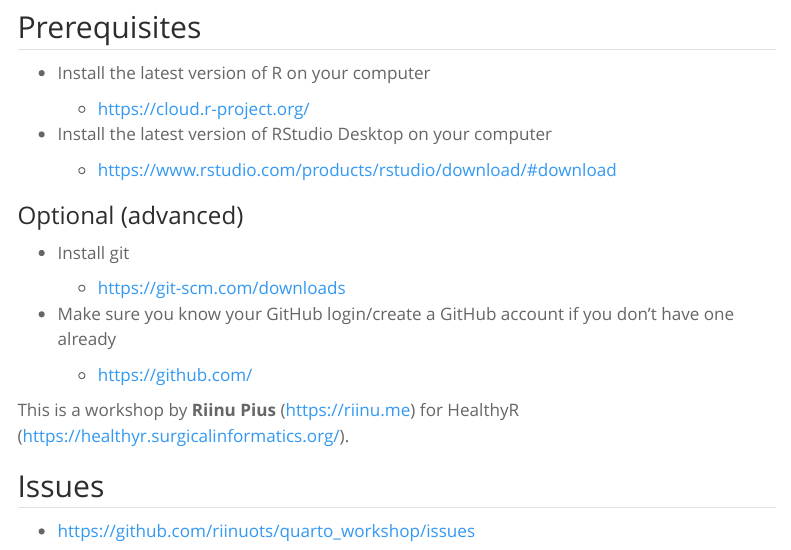
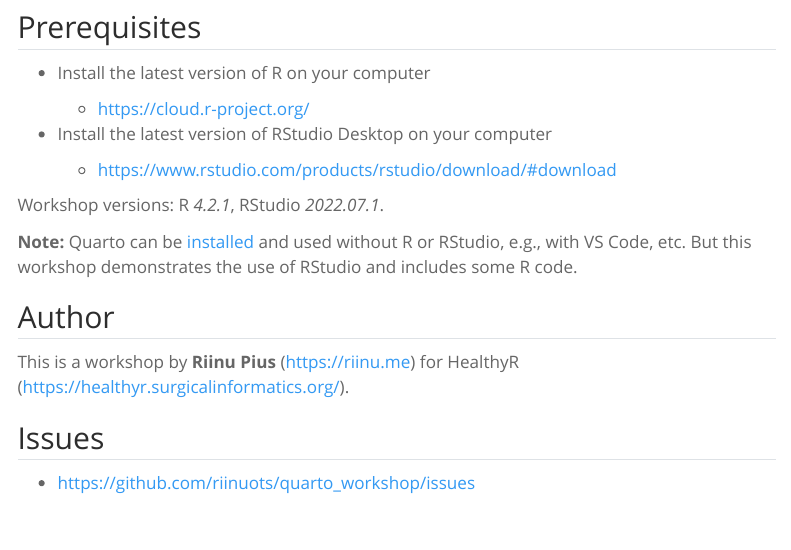
Before and after one commit to riinuots/quarto_workshop, a Quarto document (index.qmd): the page in a window 1100 px wide, from 360 px down. Rendered offline with R 4.5, knitr and Pandoc in place of Quarto, with nearby package versions; menus at the side of the page are left out.

Commit message:
intro updated, installation moved to advanced

```diff
--- a/index.qmd
+++ b/index.qmd
@@ -24,15 +24,11 @@
 
     -   [https://www.rstudio.com/products/rstudio/download/#download](https://www.rstudio.com/products/rstudio/download/#download){target="_blank"}
 
-### Optional (advanced)
+Workshop versions: R *4.2.1*, RStudio *2022.07.1*.
 
--   Install git
+**Note:** Quarto can be [installed](https://quarto.org/docs/get-started/){target="_blank"} and used without R or RStudio, e.g., with VS Code, etc. But this workshop demonstrates the use of RStudio and includes some R code.
 
-    -   [https://git-scm.com/downloads](https://git-scm.com/downloads){target="_blank"}
-
--   Make sure you know your GitHub login/create a GitHub account if you don't have one already
-
-    -   [https://github.com/](https://github.com/){target="_blank"}
+## Author
 
 This is a workshop by **Riinu Pius** ([https://riinu.me](https://riinu.me/){target="_blank"}) for HealthyR ([https://healthyr.surgicalinformatics.org/](https://healthyr.surgicalinformatics.org/){target="_blank"}).
 
```
Also changed, not shown: 01_newproject.qmd (+2 -2 lines), 06_update.qmd (+7 -3 lines), 4 other files.
